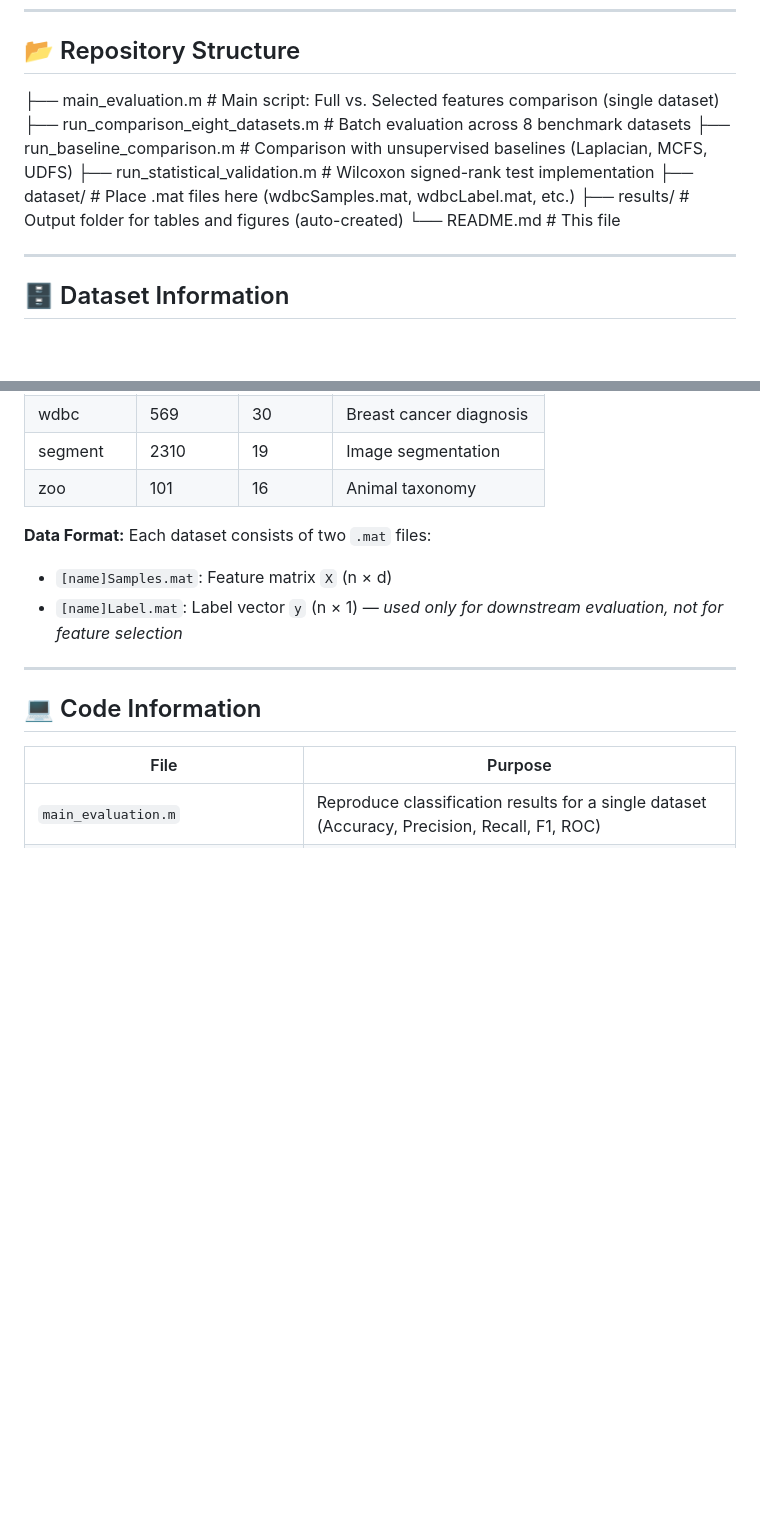
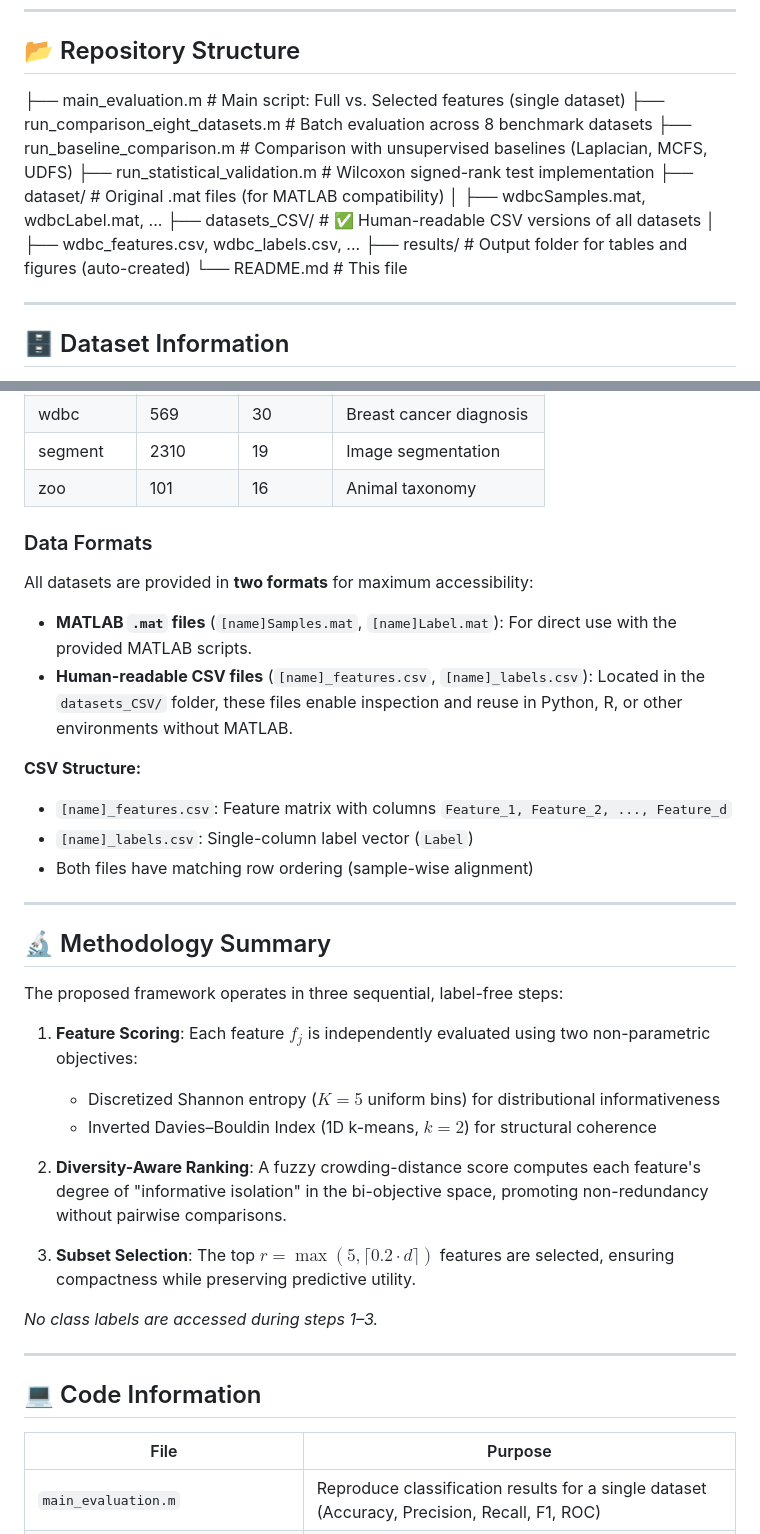
Before and after one commit to safarpour-mh/LA-FS-MO, a Markdown page: README.md, 2 parts joined by grey strips. Rendered like a GitHub page; blank space fills up the shorter version.

```diff
--- a/README.md
+++ b/README.md
@@ -18,14 +18,16 @@ A fuzzy crowding-distance mechanism promotes diversity by prioritizing features
 
 ## 📂 Repository Structure
 
-├── main_evaluation.m # Main script: Full vs. Selected features comparison (single dataset)
+├── main_evaluation.m # Main script: Full vs. Selected features (single dataset)
 ├── run_comparison_eight_datasets.m # Batch evaluation across 8 benchmark datasets
 ├── run_baseline_comparison.m # Comparison with unsupervised baselines (Laplacian, MCFS, UDFS)
 ├── run_statistical_validation.m # Wilcoxon signed-rank test implementation
-├── dataset/ # Place .mat files here (wdbcSamples.mat, wdbcLabel.mat, etc.)
+├── dataset/ # Original .mat files (for MATLAB compatibility)
+│ ├── wdbcSamples.mat, wdbcLabel.mat, ...
+├── datasets_CSV/ # ✅ Human-readable CSV versions of all datasets
+│ ├── wdbc_features.csv, wdbc_labels.csv, ...
 ├── results/ # Output folder for tables and figures (auto-created)
 └── README.md # This file
-
 
 
 
@@ -48,9 +50,32 @@ All benchmark datasets are publicly available from the **UCI Machine Learning Re
 | segment | 2310 | 19 | Image segmentation |
 | zoo | 101 | 16 | Animal taxonomy |
 
-**Data Format:** Each dataset consists of two `.mat` files:
-- `[name]Samples.mat`: Feature matrix `X` (n × d)
-- `[name]Label.mat`: Label vector `y` (n × 1) — *used only for downstream evaluation, not for feature selection*
+### Data Formats
+All datasets are provided in **two formats** for maximum accessibility:
+- **MATLAB `.mat` files** (`[name]Samples.mat`, `[name]Label.mat`): For direct use with the provided MATLAB scripts.
+- **Human-readable CSV files** (`[name]_features.csv`, `[name]_labels.csv`): Located in the `datasets_CSV/` folder, these files enable inspection and reuse in Python, R, or other environments without MATLAB.
+
+**CSV Structure:**
+- `[name]_features.csv`: Feature matrix with columns `Feature_1, Feature_2, ..., Feature_d`
+- `[name]_labels.csv`: Single-column label vector (`Label`)
+- Both files have matching row ordering (sample-wise alignment)
+
+---
+
+## 🔬 Methodology Summary
+
+The proposed framework operates in three sequential, label-free steps:
+
+1. **Feature Scoring**: Each feature $f_j$ is independently evaluated using two non-parametric objectives:
+   - Discretized Shannon entropy ($K=5$ uniform bins) for distributional informativeness
+   - Inverted Davies–Bouldin Index (1D k-means, $k=2$) for structural coherence
+
+2. **Diversity-Aware Ranking**: A fuzzy crowding-distance score computes each feature's degree of "informative isolation" in the bi-objective space, promoting non-redundancy without pairwise comparisons.
+
+3. **Subset Selection**: The top $r = \max(5, \lceil 0.2 \cdot d \rceil)$ features are selected, ensuring compactness while preserving predictive utility.
+
+*No class labels are accessed during steps 1–3.*
+
 
 ---
 
```
